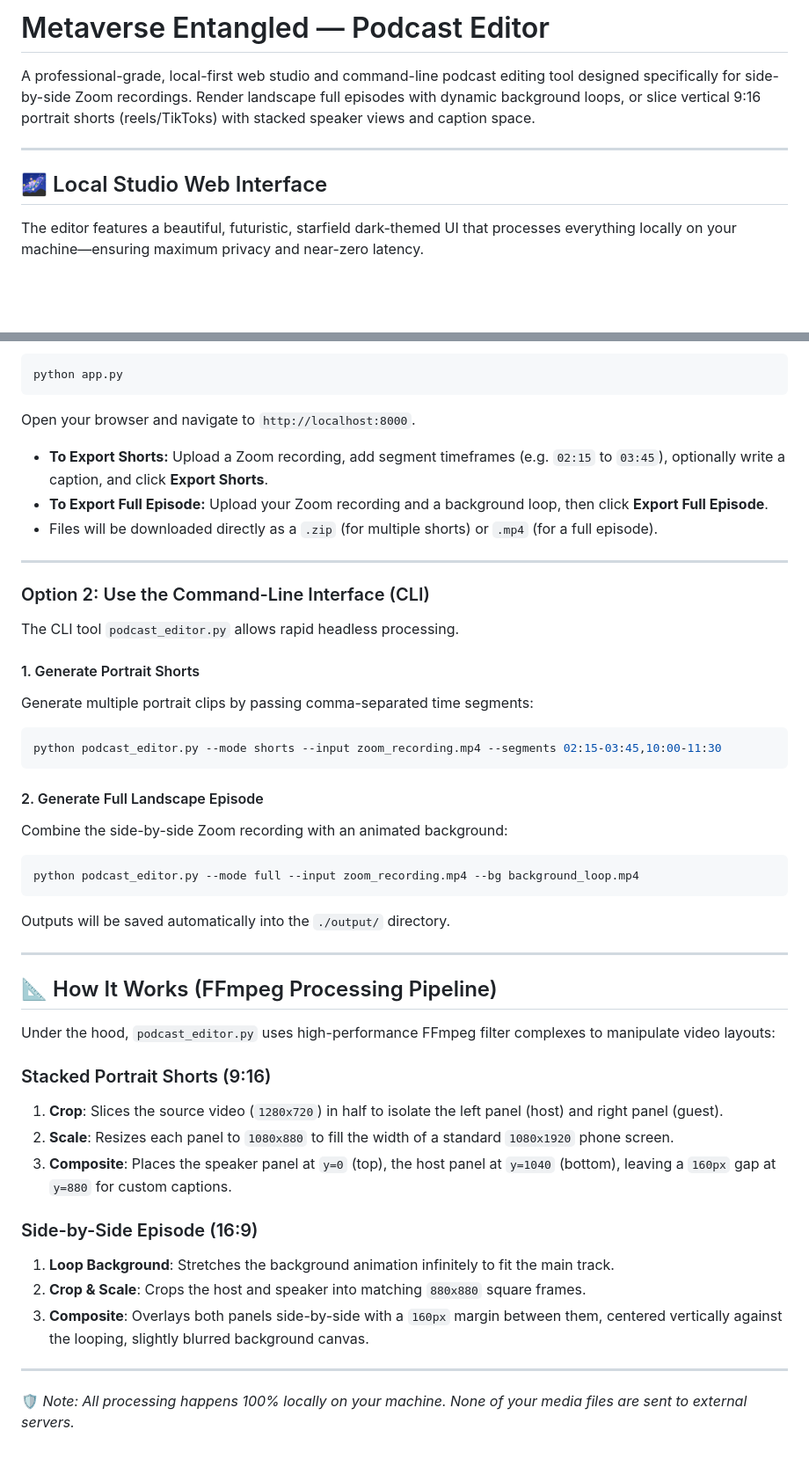
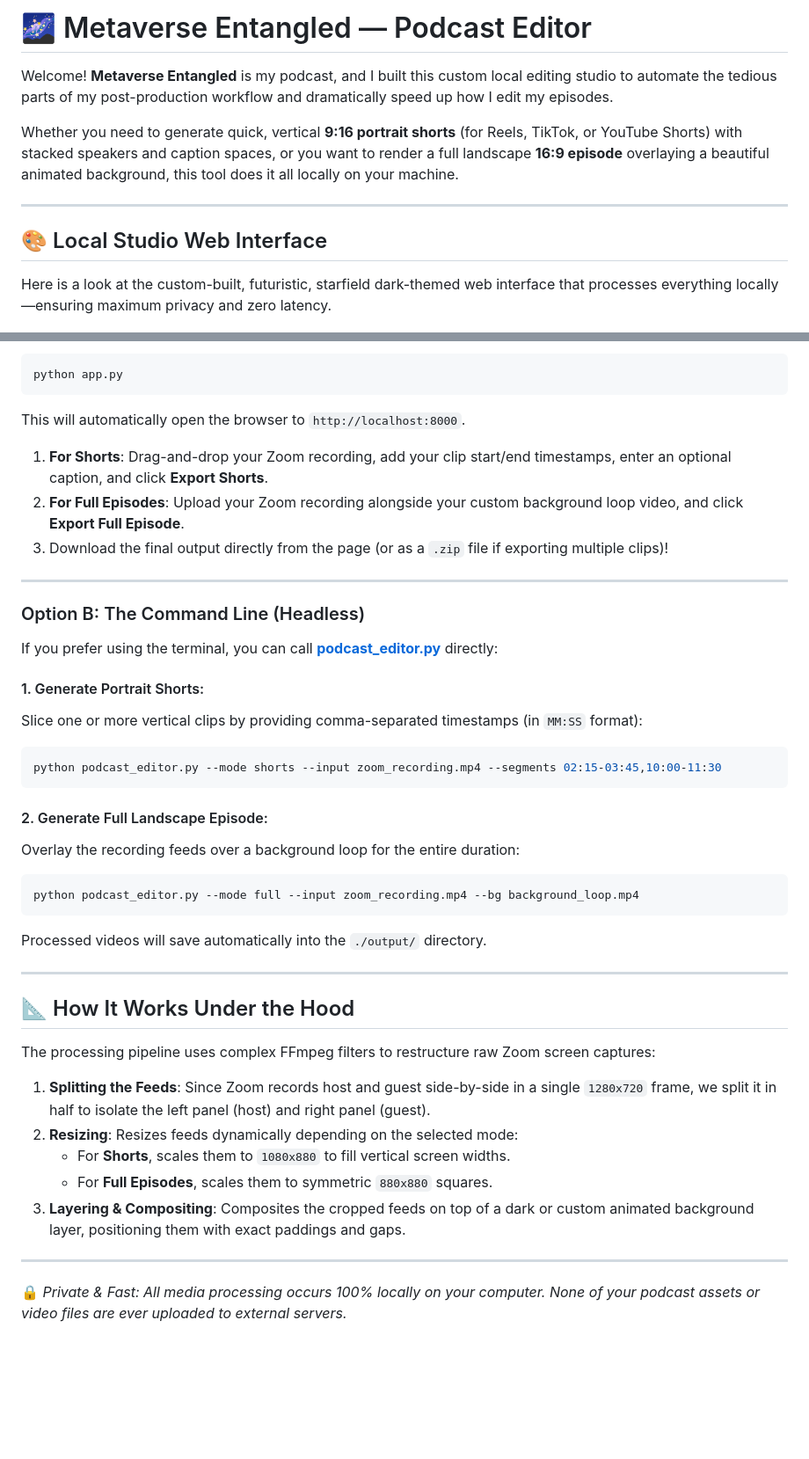
Before and after one commit to Ambrissh/podcast-editor, a Markdown page: README.md, 2 parts joined by grey strips. Shown at 88% size. Drawn GitHub-style; blank space fills up the shorter version.

````diff
--- a/README.md
+++ b/README.md
@@ -1,12 +1,14 @@
-# Metaverse Entangled — Podcast Editor
+# 🌌 Metaverse Entangled — Podcast Editor
 
-A professional-grade, local-first web studio and command-line podcast editing tool designed specifically for side-by-side Zoom recordings. Render landscape full episodes with dynamic background loops, or slice vertical 9:16 portrait shorts (reels/TikToks) with stacked speaker views and caption space.
+Welcome! **Metaverse Entangled** is my podcast, and I built this custom local editing studio to automate the tedious parts of my post-production workflow and dramatically speed up how I edit my episodes.
+
+Whether you need to generate quick, vertical **9:16 portrait shorts** (for Reels, TikTok, or YouTube Shorts) with stacked speakers and caption spaces, or you want to render a full landscape **16:9 episode** overlaying a beautiful animated background, this tool does it all locally on your machine.
 
 ---
 
-## 🌌 Local Studio Web Interface
+## 🎨 Local Studio Web Interface
 
-The editor features a beautiful, futuristic, starfield dark-themed UI that processes everything locally on your machine—ensuring maximum privacy and near-zero latency.
+Here is a look at the custom-built, futuristic, starfield dark-themed web interface that processes everything locally—ensuring maximum privacy and zero latency.
 
 ![Metaverse Entangled Studio UI](assets/ui.png)
 
@@ -83,48 +91,43 @@ Run the FastAPI server. It will automatically boot up and launch the web app in
 python app.py
 ```
 
-Open your browser and navigate to `http://localhost:8000`.
-
-- **To Export Shorts:** Upload a Zoom recording, add segment timeframes (e.g. `02:15` to `03:45`), optionally write a caption, and click **Export Shorts**.
-- **To Export Full Episode:** Upload your Zoom recording and a background loop, then click **Export Full Episode**.
-- Files will be downloaded directly as a `.zip` (for multiple shorts) or `.mp4` (for a full episode).
+This will automatically open the browser to `http://localhost:8000`.
+1. **For Shorts**: Drag-and-drop your Zoom recording, add your clip start/end timestamps, enter an optional caption, and click **Export Shorts**.
+2. **For Full Episodes**: Upload your Zoom recording alongside your custom background loop video, and click **Export Full Episode**.
+3. Download the final output directly from the page (or as a `.zip` file if exporting multiple clips)!
 
 ---
 
-### Option 2: Use the Command-Line Interface (CLI)
+### Option B: The Command Line (Headless)
 
-The CLI tool `podcast_editor.py` allows rapid headless processing.
+If you prefer using the terminal, you can call **[podcast_editor.py](podcast_editor.py)** directly:
 
-#### 1. Generate Portrait Shorts
-Generate multiple portrait clips by passing comma-separated time segments:
+#### 1. Generate Portrait Shorts:
+Slice one or more vertical clips by providing comma-separated timestamps (in `MM:SS` format):
 ```bash
 python podcast_editor.py --mode shorts --input zoom_recording.mp4 --segments 02:15-03:45,10:00-11:30
 ```
 
-#### 2. Generate Full Landscape Episode
-Combine the side-by-side Zoom recording with an animated background:
+#### 2. Generate Full Landscape Episode:
+Overlay the recording feeds over a background loop for the entire duration:
 ```bash
 python podcast_editor.py --mode full --input zoom_recording.mp4 --bg background_loop.mp4
 ```
 
-Outputs will be saved automatically into the `./output/` directory.
+Processed videos will save automatically into the `./output/` directory.
 
 ---
 
-## 📐 How It Works (FFmpeg Processing Pipeline)
+## 📐 How It Works Under the Hood
 
-Under the hood, `podcast_editor.py` uses high-performance FFmpeg filter complexes to manipulate video layouts:
+The processing pipeline uses complex FFmpeg filters to restructure raw Zoom screen captures:
 
-### Stacked Portrait Shorts (9:16)
-1. **Crop**: Slices the source video (`1280x720`) in half to isolate the left panel (host) and right panel (guest).
-2. **Scale**: Resizes each panel to `1080x880` to fill the width of a standard `1080x1920` phone screen.
-3. **Composite**: Places the speaker panel at `y=0` (top), the host panel at `y=1040` (bottom), leaving a `160px` gap at `y=880` for custom captions.
-
-### Side-by-Side Episode (16:9)
-1. **Loop Background**: Stretches the background animation infinitely to fit the main track.
-2. **Crop & Scale**: Crops the host and speaker into matching `880x880` square frames.
-3. **Composite**: Overlays both panels side-by-side with a `160px` margin between them, centered vertically against the looping, slightly blurred background canvas.
+1. **Splitting the Feeds**: Since Zoom records host and guest side-by-side in a single `1280x720` frame, we split it in half to isolate the left panel (host) and right panel (guest).
+2. **Resizing**: Resizes feeds dynamically depending on the selected mode:
+   - For **Shorts**, scales them to `1080x880` to fill vertical screen widths.
+   - For **Full Episodes**, scales them to symmetric `880x880` squares.
+3. **Layering & Compositing**: Composites the cropped feeds on top of a dark or custom animated background layer, positioning them with exact paddings and gaps.
 
 ---
 
-🛡️ *Note: All processing happens 100% locally on your machine. None of your media files are sent to external servers.*
+🔒 *Private & Fast: All media processing occurs 100% locally on your computer. None of your podcast assets or video files are ever uploaded to external servers.*
````
Also changed, not shown: other parts of README.md (+40 -34 lines).
